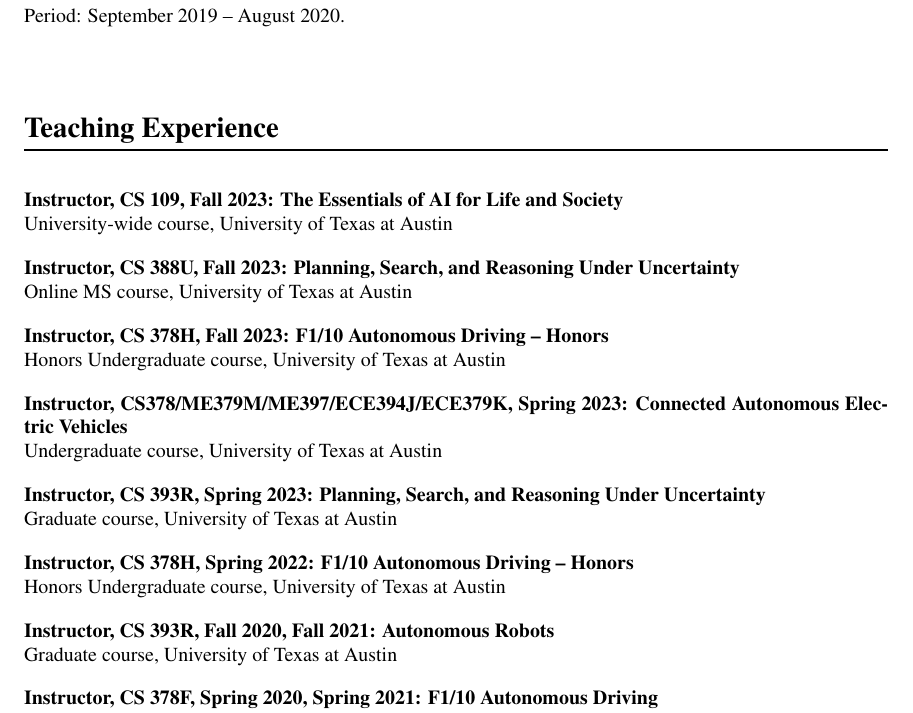
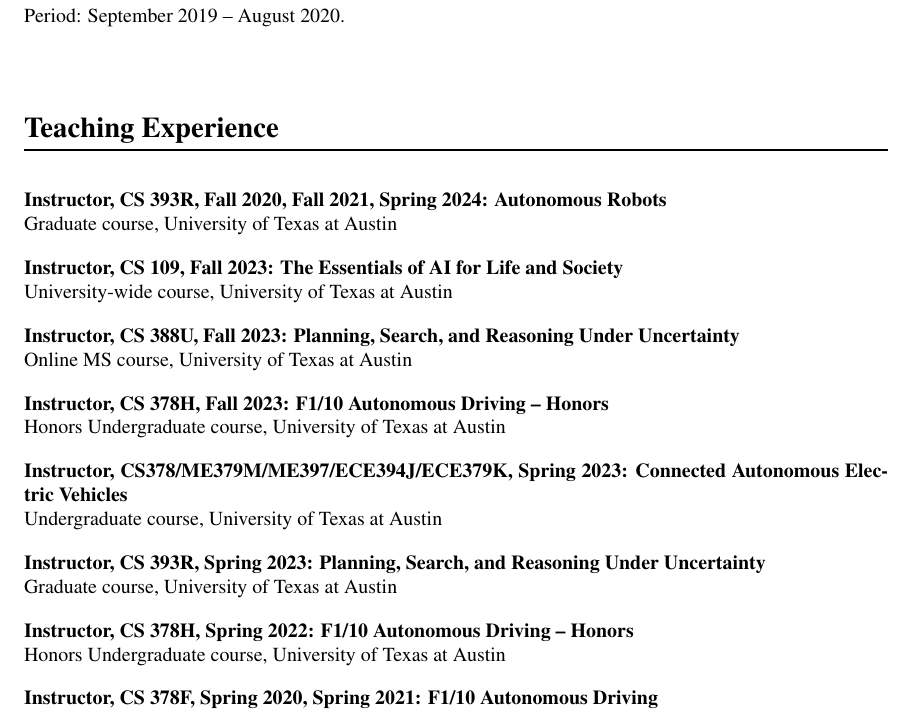
Before and after one commit to joydeep-b/joydeepb.com, a LaTeX CV (cv/joydeep_biswas_cv.tex): part of page 4 of 19, cut so that both start at the same text. Compiled offline with pdfLaTeX.

Commit message:
Updated CV

```diff
--- a/cv/joydeep_biswas_cv.tex
+++ b/cv/joydeep_biswas_cv.tex
@@ -297,6 +297,10 @@
 \section*{Teaching Experience}
 
 \setlength{\parskip}{1em}
+
+{\bf Instructor, CS 393R, Fall 2020, Fall 2021, Spring 2024: Autonomous Robots}\\
+Graduate course, University of Texas at Austin
+
 {\bf Instructor, CS 109, Fall 2023: The Essentials of AI for Life and Society}\\
 University-wide course, University of Texas at Austin
 
@@ -314,9 +318,6 @@
 
 {\bf Instructor, CS 378H, Spring 2022: F1/10 Autonomous Driving -- Honors}\\
 Honors Undergraduate course, University of Texas at Austin
-
-{\bf Instructor, CS 393R, Fall 2020, Fall 2021: Autonomous Robots}\\
-Graduate course, University of Texas at Austin
 
 {\bf Instructor, CS 378F, Spring 2020, Spring 2021: F1/10 Autonomous Driving}\\
 Undergraduate course, University of Texas at Austin
```
Also changed, not shown: cv/joydeep_biswas_cv.pdf, joydeep_biswas_cv.pdf.
